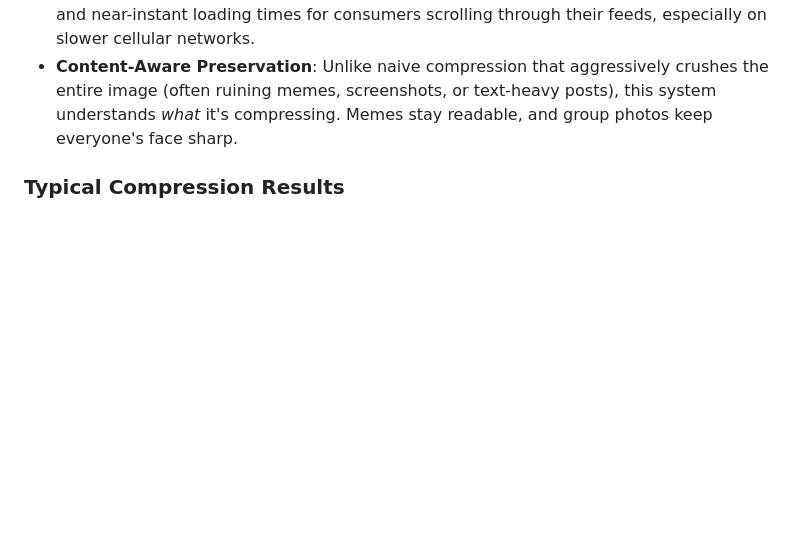
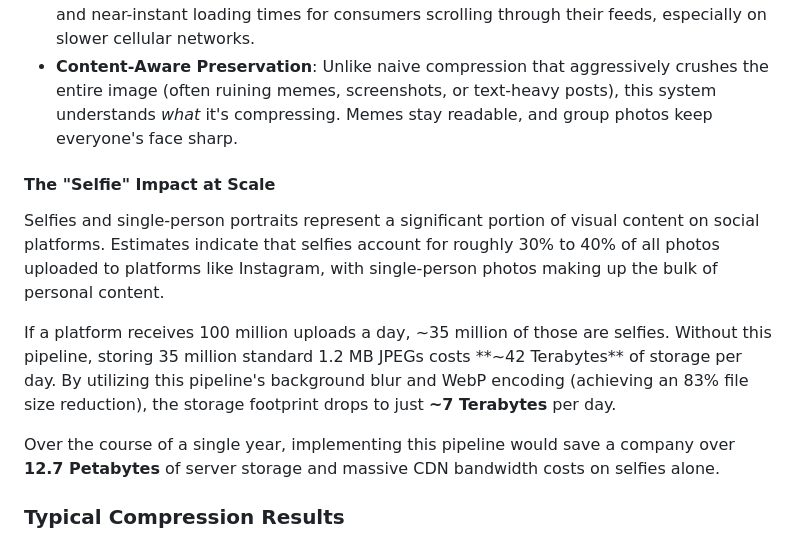
Before and after one commit to JaydynGit/pipeline, a Markdown page: README.md, the part around the change. Rendered like a GitHub page; blank space fills up the shorter version.

Commit message:
docs: add selfie impact storage savings estimate

```diff
--- a/README.md
+++ b/README.md
@@ -27,6 +27,13 @@ This pipeline is exceptionally well-suited for social media applications that ha
 - **Improved User Experience**: Smaller file sizes mean faster upload times for creators and near-instant loading times for consumers scrolling through their feeds, especially on slower cellular networks.
 - **Content-Aware Preservation**: Unlike naive compression that aggressively crushes the entire image (often ruining memes, screenshots, or text-heavy posts), this system understands *what* it's compressing. Memes stay readable, and group photos keep everyone's face sharp.
 
+#### The "Selfie" Impact at Scale
+Selfies and single-person portraits represent a significant portion of visual content on social platforms. Estimates indicate that selfies account for roughly 30% to 40% of all photos uploaded to platforms like Instagram, with single-person photos making up the bulk of personal content.
+
+If a platform receives 100 million uploads a day, ~35 million of those are selfies. Without this pipeline, storing 35 million standard 1.2 MB JPEGs costs **~42 Terabytes** of storage per day. By utilizing this pipeline's background blur and WebP encoding (achieving an 83% file size reduction), the storage footprint drops to just **~7 Terabytes** per day.
+
+Over the course of a single year, implementing this pipeline would save a company over **12.7 Petabytes** of server storage and massive CDN bandwidth costs on selfies alone.
+
 ### Typical Compression Results
 
 *Note: The following metrics are estimated averages based on typical real-world images scaled to the 1080p processing baseline.*
```
